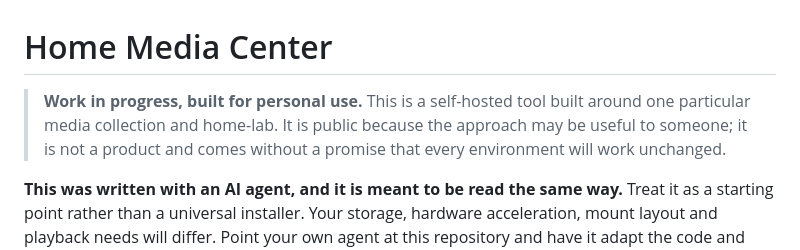
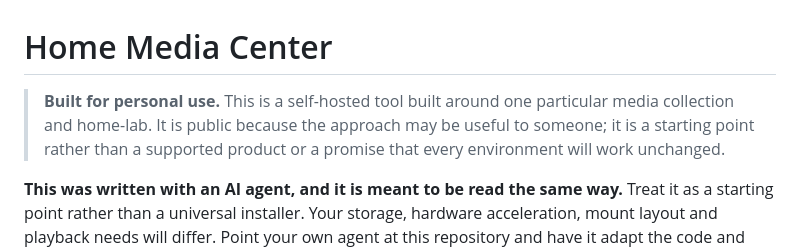
Before and after one commit to marianvid/media-center, a Markdown page: README.md, the part around the change. Drawn GitHub-style.

Commit message:
Mark the project as complete

```diff
--- a/README.md
+++ b/README.md
@@ -1,9 +1,9 @@
 # Home Media Center
 
-> **Work in progress, built for personal use.** This is a self-hosted tool built
-> around one particular media collection and home-lab. It is public because the
-> approach may be useful to someone; it is not a product and comes without a
-> promise that every environment will work unchanged.
+> **Built for personal use.** This is a self-hosted tool built around one
+> particular media collection and home-lab. It is public because the approach
+> may be useful to someone; it is a starting point rather than a supported
+> product or a promise that every environment will work unchanged.
 
 **This was written with an AI agent, and it is meant to be read the same way.**
 Treat it as a starting point rather than a universal installer. Your storage,
```
